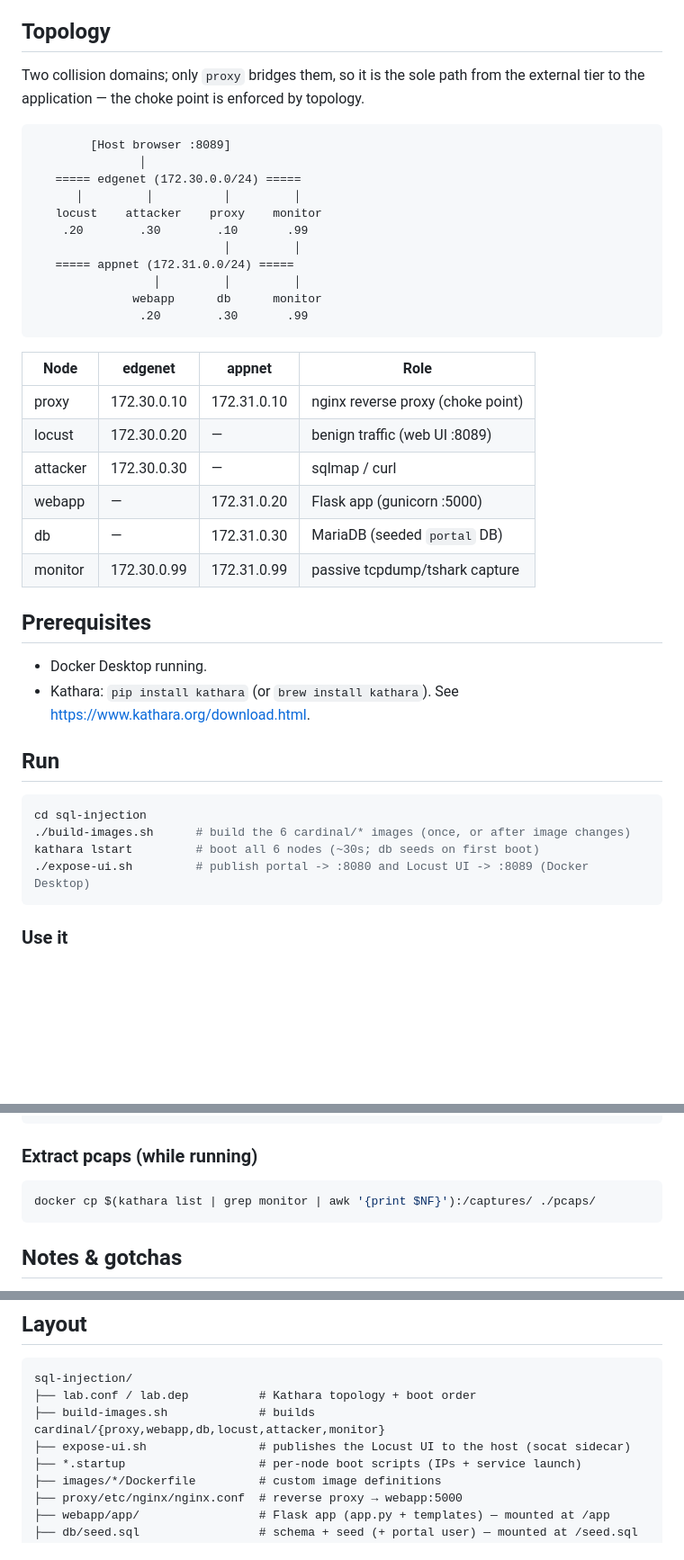
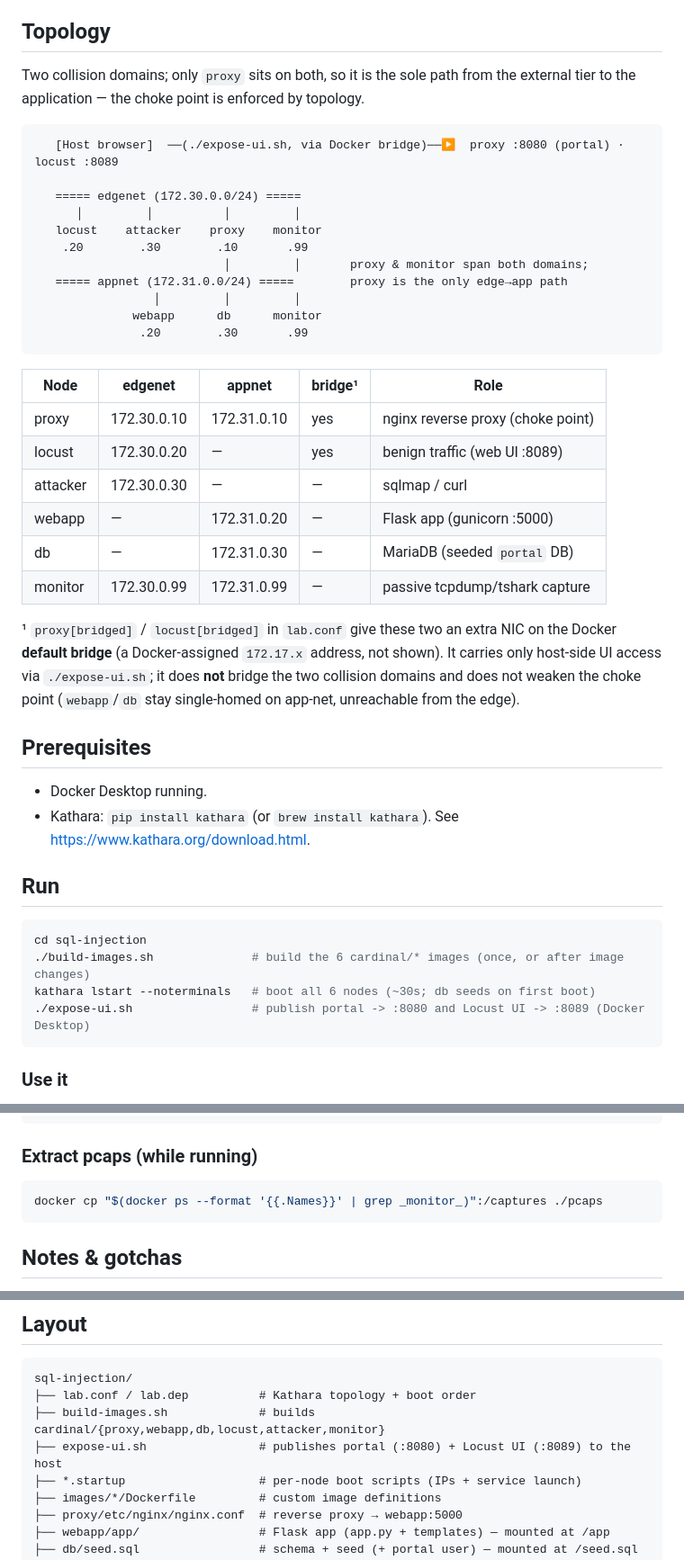
Before and after one commit to UoIShieldLabs/Cardinal, a Markdown page: sql-injection/README.md, 3 parts joined by grey strips. Shown at 90% size. Rendered like a GitHub page; blank space fills up the shorter version.

Commit message:
docs: correct topology and run details after re-root
- README topology: show host access on :8080 (portal) + :8089 (Locust) via
  expose-ui.sh, and document the proxy/locust bridged NIC (default bridge) with
  a note that it does not weaken the choke point
- fix the pcap-extraction one-liner (kathara list prints a table; use docker ps)
- update the expose-ui.sh layout description (portal + Locust)
- use `kathara lstart --noterminals` in README and TUTORIAL to match the
  connect-on-demand flow

````diff
--- a/sql-injection/README.md
+++ b/sql-injection/README.md
@@ -15,31 +15,37 @@ topology (WAF, IDS, XSS/deser sinks, firewall/router) is deferred to later phase
 
 ## Topology
 
-Two collision domains; only `proxy` bridges them, so it is the sole path from
+Two collision domains; only `proxy` sits on both, so it is the sole path from
 the external tier to the application — the choke point is enforced by topology.
 
 ```
-        [Host browser :8089]
-               │
+   [Host browser]  ──(./expose-ui.sh, via Docker bridge)──▶  proxy :8080 (portal) · locust :8089
+
    ===== edgenet (172.30.0.0/24) =====
       │         │          │         │
    locust    attacker    proxy    monitor
     .20        .30        .10       .99
-                           │         │
-   ===== appnet (172.31.0.0/24) =====
+                           │         │       proxy & monitor span both domains;
+   ===== appnet (172.31.0.0/24) =====        proxy is the only edge→app path
                  │         │         │
               webapp      db      monitor
                .20        .30       .99
 ```
 
-| Node     | edgenet     | appnet      | Role                              |
-|----------|-------------|-------------|-----------------------------------|
-| proxy    | 172.30.0.10 | 172.31.0.10 | nginx reverse proxy (choke point) |
-| locust   | 172.30.0.20 | —           | benign traffic (web UI :8089)     |
-| attacker | 172.30.0.30 | —           | sqlmap / curl                     |
-| webapp   | —           | 172.31.0.20 | Flask app (gunicorn :5000)        |
-| db       | —           | 172.31.0.30 | MariaDB (seeded `portal` DB)      |
-| monitor  | 172.30.0.99 | 172.31.0.99 | passive tcpdump/tshark capture    |
+| Node     | edgenet     | appnet      | bridge¹ | Role                              |
+|----------|-------------|-------------|---------|-----------------------------------|
+| proxy    | 172.30.0.10 | 172.31.0.10 | yes     | nginx reverse proxy (choke point) |
+| locust   | 172.30.0.20 | —           | yes     | benign traffic (web UI :8089)     |
+| attacker | 172.30.0.30 | —           | —       | sqlmap / curl                     |
+| webapp   | —           | 172.31.0.20 | —       | Flask app (gunicorn :5000)        |
+| db       | —           | 172.31.0.30 | —       | MariaDB (seeded `portal` DB)      |
+| monitor  | 172.30.0.99 | 172.31.0.99 | —       | passive tcpdump/tshark capture    |
+
+¹ `proxy[bridged]` / `locust[bridged]` in `lab.conf` give these two an extra NIC on
+the Docker **default bridge** (a Docker-assigned `172.17.x` address, not shown). It
+carries only host-side UI access via `./expose-ui.sh`; it does **not** bridge the two
+collision domains and does not weaken the choke point (`webapp`/`db` stay
+single-homed on app-net, unreachable from the edge).
 
 ## Prerequisites
 
@@ -51,9 +57,9 @@ the external tier to the application — the choke point is enforced by topology
 
 ```bash
 cd sql-injection
-./build-images.sh      # build the 6 cardinal/* images (once, or after image changes)
-kathara lstart         # boot all 6 nodes (~30s; db seeds on first boot)
-./expose-ui.sh         # publish portal -> :8080 and Locust UI -> :8089 (Docker Desktop)
+./build-images.sh              # build the 6 cardinal/* images (once, or after image changes)
+kathara lstart --noterminals   # boot all 6 nodes (~30s; db seeds on first boot)
+./expose-ui.sh                 # publish portal -> :8080 and Locust UI -> :8089 (Docker Desktop)
 ```
 
 ### Use it
@@ -96,7 +102,7 @@ kathara lclean          # tear down; next lstart re-seeds a clean DB
 ### Extract pcaps (while running)
 
 ```bash
-docker cp $(kathara list | grep monitor | awk '{print $NF}'):/captures/ ./pcaps/
+docker cp "$(docker ps --format '{{.Names}}' | grep _monitor_)":/captures ./pcaps
 ```
 
 ## Notes & gotchas
@@ -126,7 +132,7 @@ docker cp $(kathara list | grep monitor | awk '{print $NF}'):/captures/ ./pcaps/
 sql-injection/
 ├── lab.conf / lab.dep          # Kathara topology + boot order
 ├── build-images.sh             # builds cardinal/{proxy,webapp,db,locust,attacker,monitor}
-├── expose-ui.sh                # publishes the Locust UI to the host (socat sidecar)
+├── expose-ui.sh                # publishes portal (:8080) + Locust UI (:8089) to the host
 ├── *.startup                   # per-node boot scripts (IPs + service launch)
 ├── images/*/Dockerfile         # custom image definitions
 ├── proxy/etc/nginx/nginx.conf  # reverse proxy → webapp:5000
````
Also changed, not shown: sql-injection/TUTORIAL.md (+1 -1 lines).
